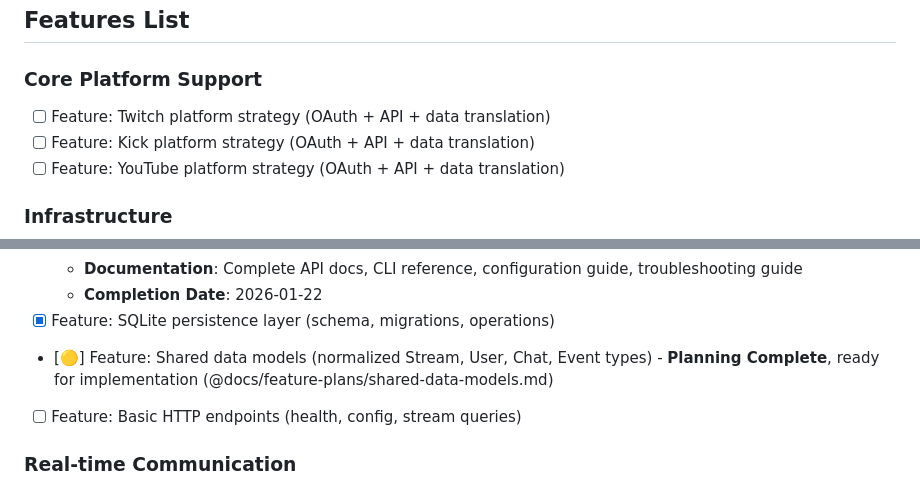
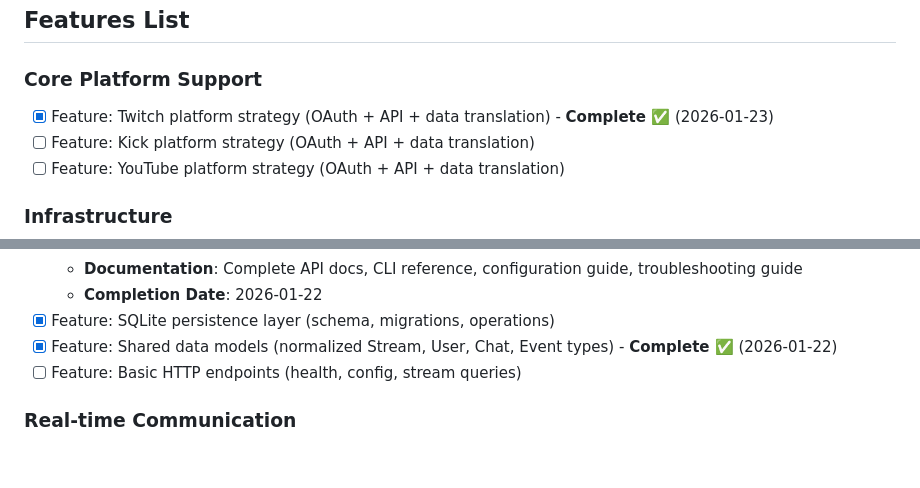
Before and after one commit to underscoreTells/streaming-enhancement-sweet-v3, a Markdown page: docs/module-plans/module-server-daemon.md, 2 parts joined by grey strips. GitHub-like rendering; blank space fills up the shorter version.

```diff
--- a/docs/module-plans/module-server-daemon.md
+++ b/docs/module-plans/module-server-daemon.md
@@ -43,7 +43,7 @@ Each platform provides a unified facade that handles API calls, OAuth, WebSocket
 ## Features List
 
 ### Core Platform Support
-- [ ] Feature: Twitch platform strategy (OAuth + API + data translation)
+- [x] Feature: Twitch platform strategy (OAuth + API + data translation) - **Complete ✅** (2026-01-23)
 - [ ] Feature: Kick platform strategy (OAuth + API + data translation)
 - [ ] Feature: YouTube platform strategy (OAuth + API + data translation)
 
@@ -66,8 +66,8 @@ Each platform provides a unified facade that handles API calls, OAuth, WebSocket
    - **Documentation**: Complete API docs, CLI reference, configuration guide, troubleshooting guide
    - **Completion Date**: 2026-01-22
 - [x] Feature: SQLite persistence layer (schema, migrations, operations)
-- [🟡] Feature: Shared data models (normalized Stream, User, Chat, Event types) - **Planning Complete**, ready for implementation (@docs/feature-plans/shared-data-models.md)
-- [ ] Feature: Basic HTTP endpoints (health, config, stream queries)
+ - [x] Feature: Shared data models (normalized Stream, User, Chat, Event types) - **Complete ✅** (2026-01-22)
+ - [ ] Feature: Basic HTTP endpoints (health, config, stream queries)
 
 ### Real-time Communication
 - [ ] Feature: WebSocket event broadcasting (client registrations and subscriptions)
```
Also changed, not shown: other parts of docs/module-plans/module-server-daemon.md (+1 -1 lines), docs/PLAN.md (+14 -8 lines).
